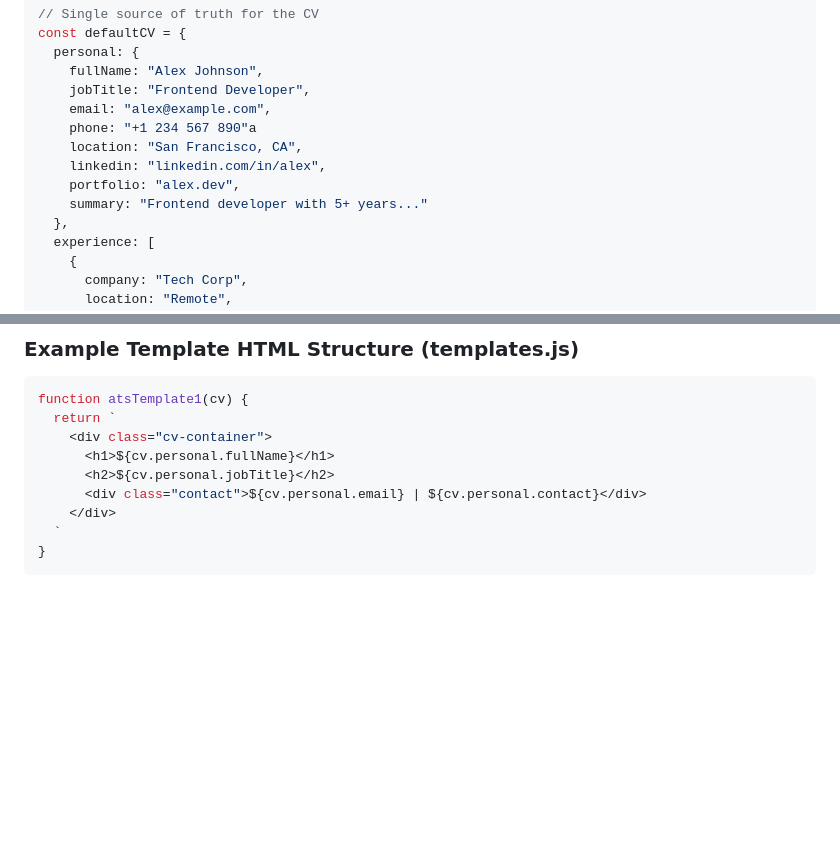
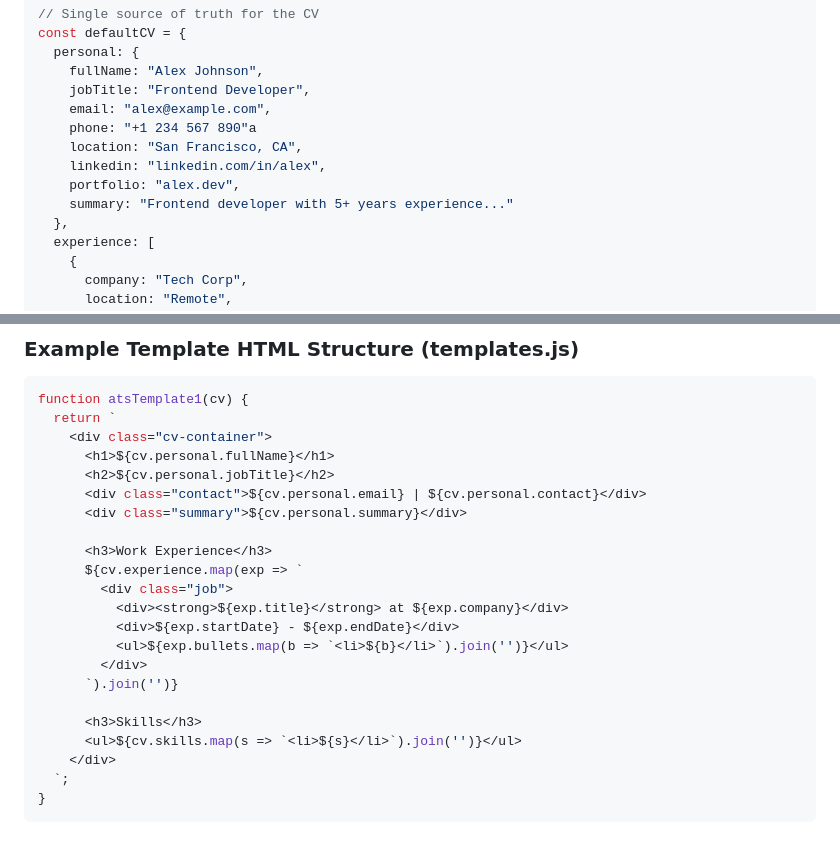
Before and after one commit to emre-edu-tech/cv-generator-project, a Markdown page: Prompt.md, 2 parts joined by grey strips. Rendered like a GitHub page; blank space fills up the shorter version.

````diff
--- a/Prompt.md
+++ b/Prompt.md
@@ -73,7 +73,7 @@ const defaultCV = {
     location: "San Francisco, CA",
     linkedin: "linkedin.com/in/alex",
     portfolio: "alex.dev",
-    summary: "Frontend developer with 5+ years..."
+    summary: "Frontend developer with 5+ years experience..."
   },
   experience: [
     {
@@ -174,7 +174,20 @@ function atsTemplate1(cv) {
       <h1>${cv.personal.fullName}</h1>
       <h2>${cv.personal.jobTitle}</h2>
       <div class="contact">${cv.personal.email} | ${cv.personal.contact}</div>
+      <div class="summary">${cv.personal.summary}</div>
+
+      <h3>Work Experience</h3>
+      ${cv.experience.map(exp => `
+        <div class="job">
+          <div><strong>${exp.title}</strong> at ${exp.company}</div>
+          <div>${exp.startDate} - ${exp.endDate}</div>
+          <ul>${exp.bullets.map(b => `<li>${b}</li>`).join('')}</ul>
+        </div>
+      `).join('')}
+
+      <h3>Skills</h3>
+      <ul>${cv.skills.map(s => `<li>${s}</li>`).join('')}</ul>
     </div>
-  `
+  `;
 }
 ```
````
